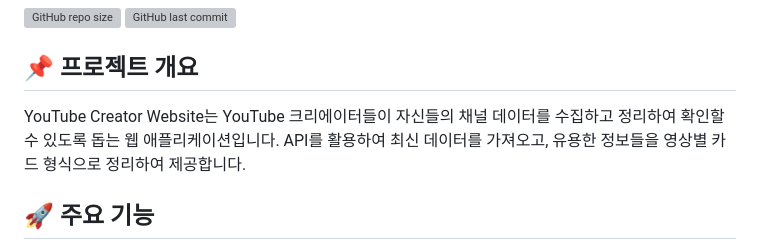
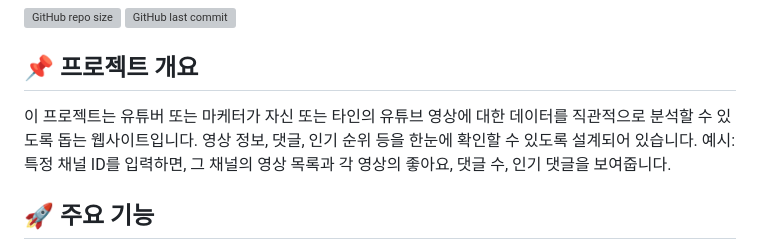
Before and after one commit to workingjun/YouTube-CreatorWebsite, a Markdown page: README.md, the part around the change. Rendered like a GitHub page; grey boxes are pictures that could not be loaded.

Commit message:
03/22-readme 수정

```diff
--- a/README.md
+++ b/README.md
@@ -4,7 +4,8 @@
 ![GitHub last commit](https://img.shields.io/github/last-commit/workingjun/YouTube-CreatorWebsite)
 
 ## 📌 프로젝트 개요
-YouTube Creator Website는 YouTube 크리에이터들이 자신들의 채널 데이터를 수집하고 정리하여 확인할 수 있도록 돕는 웹 애플리케이션입니다. API를 활용하여 최신 데이터를 가져오고, 유용한 정보들을 영상별 카드 형식으로 정리하여 제공합니다.
+이 프로젝트는 유튜버 또는 마케터가 자신 또는 타인의 유튜브 영상에 대한 데이터를 직관적으로 분석할 수 있도록 돕는 웹사이트입니다. 영상 정보, 댓글, 인기 순위 등을 한눈에 확인할 수 있도록 설계되어 있습니다.
+예시: 특정 채널 ID를 입력하면, 그 채널의 영상 목록과 각 영상의 좋아요, 댓글 수, 인기 댓글을 보여줍니다.
 
 ## 🚀 주요 기능
 - 🔍 **YouTube API 연동**: 채널 및 동영상 데이터를 자동으로 가져오기
```
